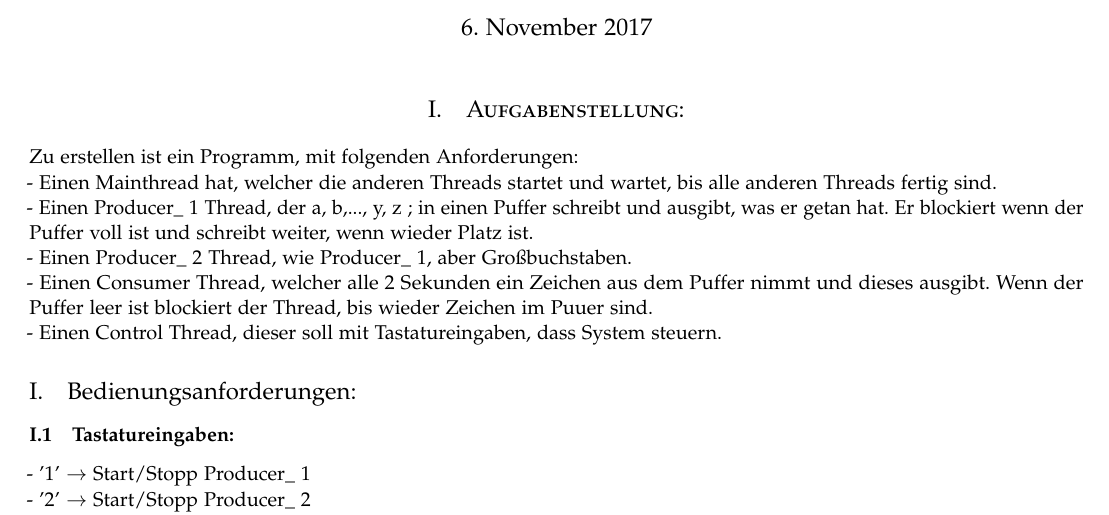
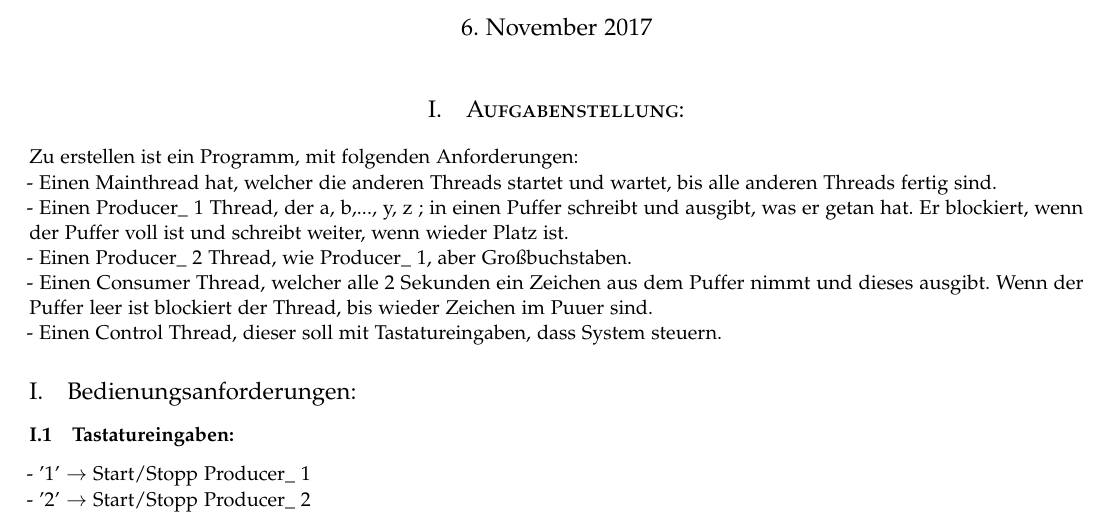
Before and after one commit to Exelend/Betriebssysteme, a LaTeX document (Praktikum 2/Entwurfsdokument/Latex/EntwurfPrakt2.tex): part of page 1 of 2, cut so that both start at the same text. Compiled offline with pdfLaTeX.

```diff
--- a/Praktikum 2/Entwurfsdokument/Latex/EntwurfPrakt2.tex
+++ b/Praktikum 2/Entwurfsdokument/Latex/EntwurfPrakt2.tex
@@ -96,7 +96,7 @@
 \section{Aufgabenstellung:}
 Zu erstellen ist ein Programm, mit folgenden Anforderungen:\\
 - Einen Mainthread hat, welcher die anderen Threads startet und wartet, bis alle anderen Threads fertig sind.\\
-- Einen Producer\_ 1 Thread, der a, b,..., y, z ; in einen Puffer schreibt und ausgibt, was er getan hat. Er blockiert wenn der Puffer voll ist und schreibt weiter, wenn wieder Platz ist.\\
+- Einen Producer\_ 1 Thread, der a, b,..., y, z ; in einen Puffer schreibt und ausgibt, was er getan hat. Er blockiert, wenn der Puffer voll ist und schreibt weiter, wenn wieder Platz ist.\\
 - Einen Producer\_ 2 Thread, wie Producer\_ 1, aber Großbuchstaben.\\
 - Einen Consumer Thread, welcher alle 2 Sekunden ein Zeichen aus dem Puffer nimmt und dieses ausgibt. Wenn der Puffer leer ist blockiert der Thread, bis wieder Zeichen im Puuer sind.\\
 - Einen Control Thread, dieser soll mit Tastatureingaben, dass System steuern.
```
Also changed, not shown: Praktikum 2/Entwurfsdokument/Latex/Entwurf v1-0.png, Praktikum 2/Entwurfsdokument/Latex/EntwurfPrakt2.pdf, 1 other file.
